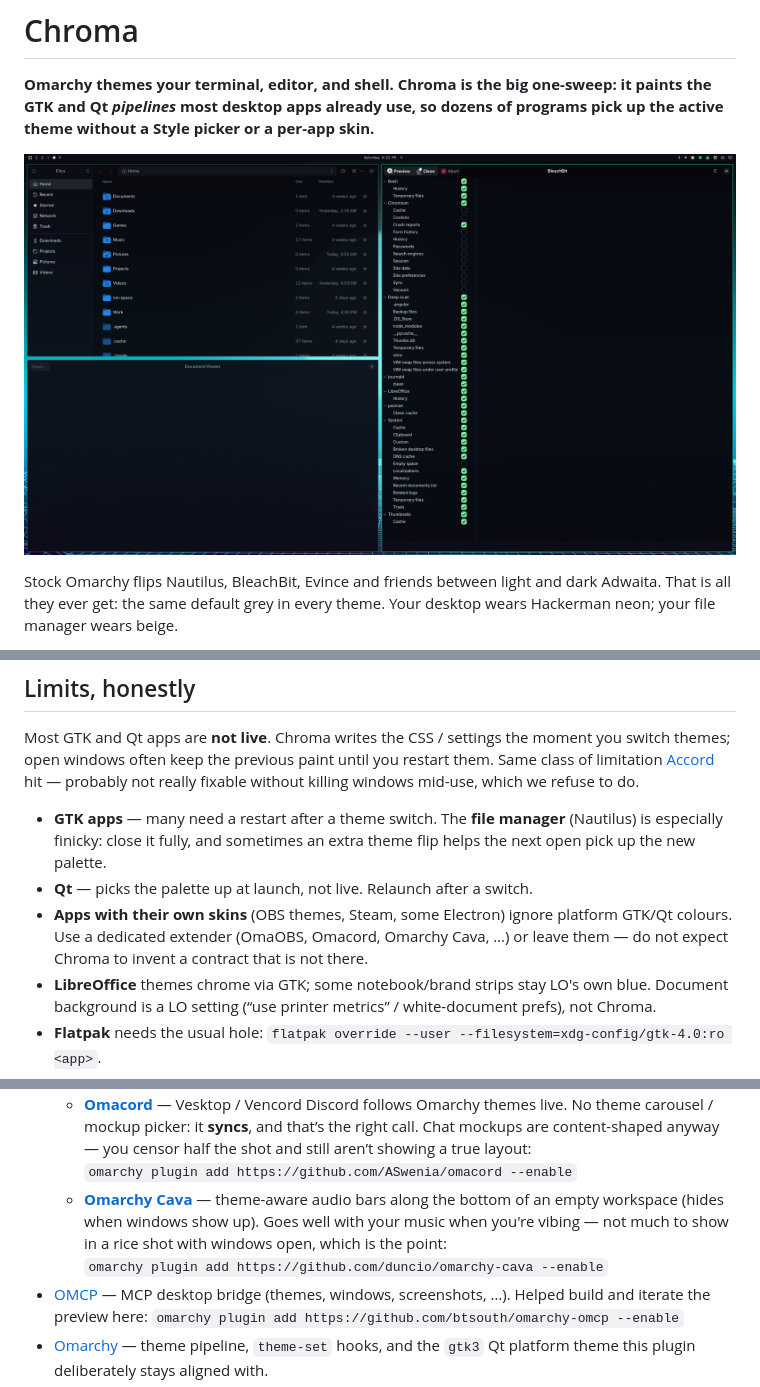
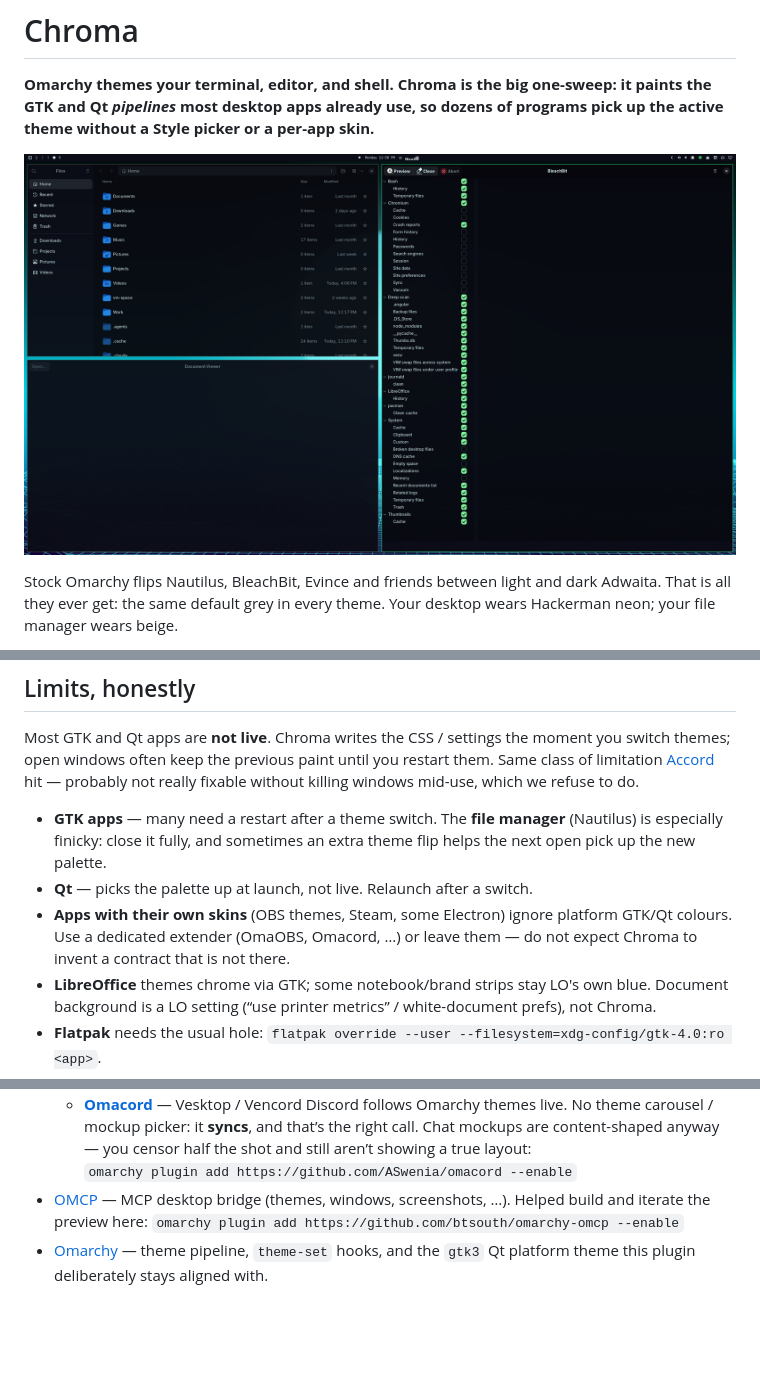
Before and after one commit to AlxWolfenstein97/chroma, a Markdown page: README.md, 3 parts joined by grey strips. Drawn GitHub-style; pictures changed too: preview.png; blank space fills up the shorter version.

Commit message:
Refresh Hackerman preview; drop backdrop cava mention from README.
Co-authored-by: Cursor <cursoragent@cursor.com>

```diff
--- a/README.md
+++ b/README.md
@@ -244,8 +240,7 @@ refuse to do.
   theme flip helps the next open pick up the new palette.
 - **Qt** — picks the palette up at launch, not live. Relaunch after a switch.
 - **Apps with their own skins** (OBS themes, Steam, some Electron) ignore
-  platform GTK/Qt colours. Use a dedicated extender (OmaOBS, Omacord,
-  Omarchy Cava, …) or leave them — do not expect Chroma to invent a contract
+  platform GTK/Qt colours. Use a dedicated extender (OmaOBS, Omacord, …) or leave them — do not expect Chroma to invent a contract
   that is not there.
 - **LibreOffice** themes chrome via GTK; some notebook/brand strips stay LO's
   own blue. Document background is a LO setting (“use printer metrics” /
@@ -285,11 +280,6 @@ bash ~/.config/omarchy/plugins/io.github.alxwolfenstein97.chroma/check.sh
     and that’s the right call. Chat mockups are content-shaped anyway — you
     censor half the shot and still aren’t showing a true layout:
     `omarchy plugin add https://github.com/ASwenia/omacord --enable`
-  - **[Omarchy Cava](https://github.com/duncio/omarchy-cava)** — theme-aware audio
-    bars along the bottom of an empty workspace (hides when windows show up). Goes
-    well with your music when you're vibing — not much to show in a rice shot with
-    windows open, which is the point:
-    `omarchy plugin add https://github.com/duncio/omarchy-cava --enable`
 - [OMCP](https://github.com/btsouth/omarchy-omcp) — MCP desktop bridge (themes,
   windows, screenshots, …). Helped build and iterate the preview here:
   `omarchy plugin add https://github.com/btsouth/omarchy-omcp --enable`
```
Also changed, not shown: other parts of README.md (+0 -4 lines), docs/img/preview.png.
